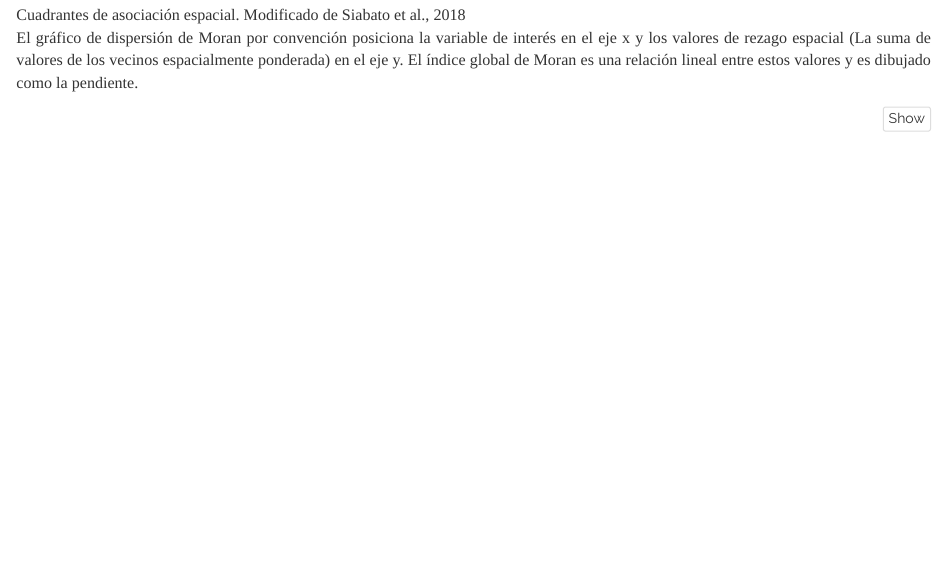
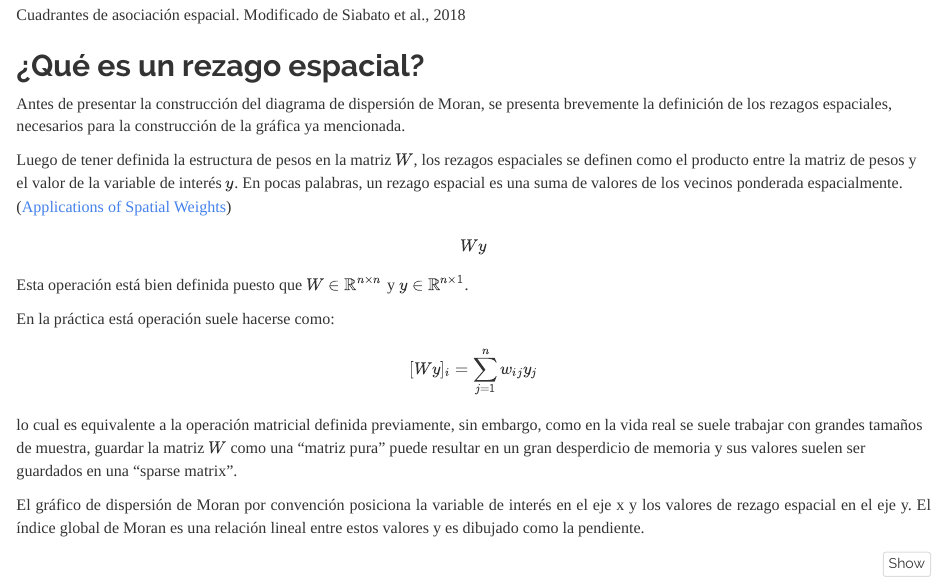
Before and after one commit to jgaleanoa/ArealData, an R Markdown document (Datos_en_areas.Rmd): the page in a window 1100 px wide, from 9400 px down. Rendered offline with R 4.5, knitr and Pandoc, with nearby package versions; some code elsewhere in the file could not run offline.

Commit message:
Agregando definicion de rezagos espaciales

````diff
--- a/Datos_en_areas.Rmd
+++ b/Datos_en_areas.Rmd
@@ -321,8 +321,27 @@ Finalmente, para cada $I_i$ se puede aplicar un test de significancia estadísti
 
 ![Cuadrantes de asociación espacial. Modificado de Siabato et al., 2018](grafico.png)
 
+## ¿Qué es un rezago espacial?
+
+Antes de presentar la construcción del diagrama de dispersión de Moran, se presenta brevemente la definición de los rezagos espaciales, necesarios para la construcción de la gráfica ya mencionada.
+
+Luego de tener definida la estructura de pesos en la matriz $W$, los rezagos espaciales se definen como el producto entre la matriz de pesos y el valor de la variable de interés $y$. En pocas palabras, un rezago espacial es una suma de valores de los vecinos ponderada espacialmente.
+(<a href="https://geodacenter.github.io/workbook/4d_weights_applications/lab4d.html#spatially-lagged-variables">Applications of Spatial Weights</a>)
+
+$$
+Wy
+$$
+Esta operación está bien definida puesto que $W \in \mathbb{R}^{n\times n}$ y $y \in \mathbb{R}^{n \times 1}$.
+
+En la práctica está operación suele hacerse como:
+
+$$
+[Wy]_i = \sum_{j=1}^n w_{ij}y_j
+$$
+lo cual es equivalente a la operación matricial definida previamente, sin embargo, como en la vida real se suele trabajar con grandes tamaños de muestra, guardar la matriz $W$ como una "matriz pura" puede resultar en un gran desperdicio de memoria y sus valores suelen ser guardados en una "sparse matrix".
+
 ::: {style="text-align: justify"}
-El gráfico de dispersión de Moran por convención posiciona la variable de interés en el eje x y los valores de rezago espacial (La suma de valores de los vecinos espacialmente ponderada) en el eje y. El índice global de Moran es una relación lineal entre estos valores y es dibujado como la pendiente.
+El gráfico de dispersión de Moran por convención posiciona la variable de interés en el eje x y los valores de rezago espacial en el eje y. El índice global de Moran es una relación lineal entre estos valores y es dibujado como la pendiente.
 :::
 
 ```{r message=F, include=F}
````
